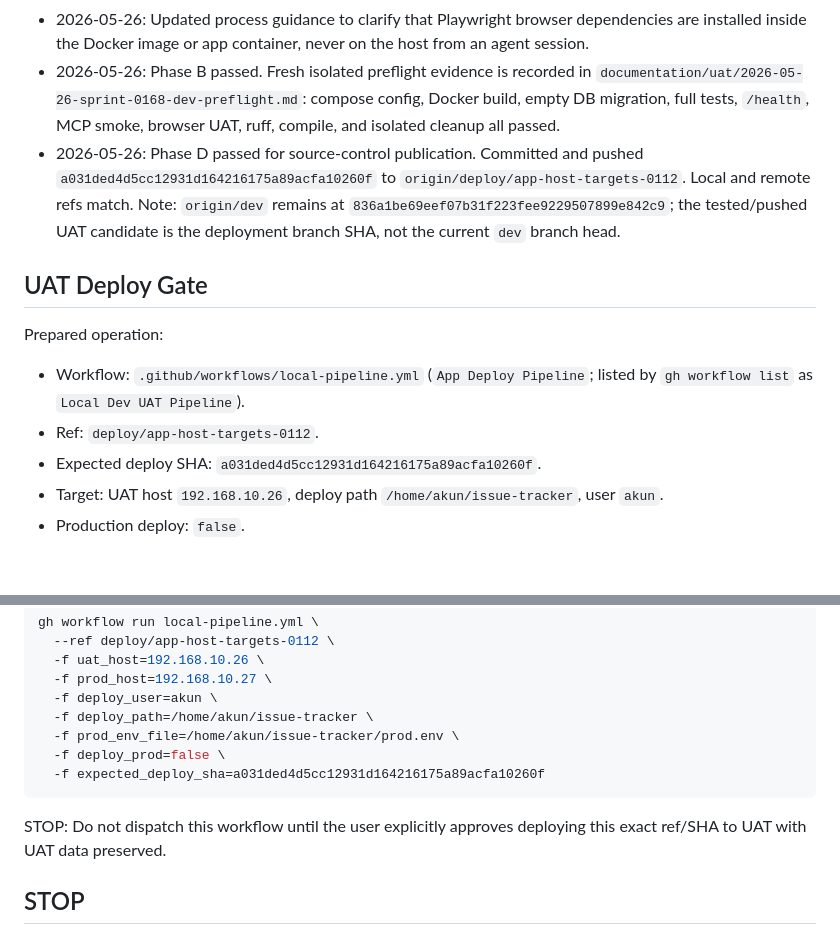
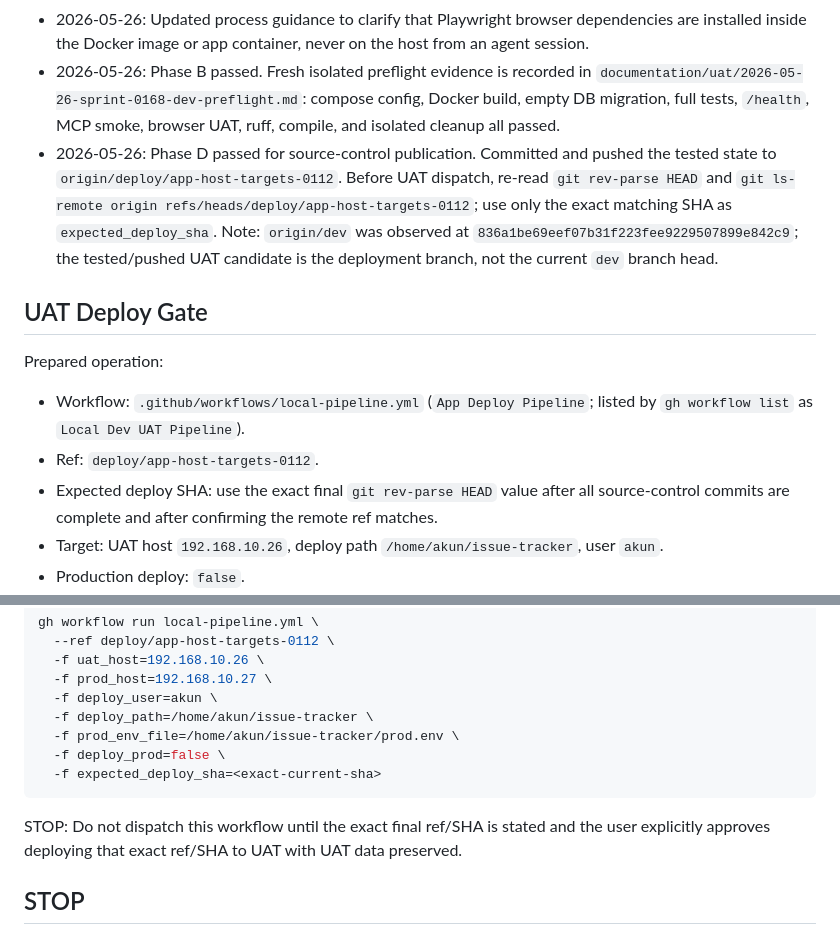
Before and after one commit to spacemanspiff99/issue-tracker, a Markdown page: documentation/sprints/0168-overnight-dev-uat-comprehensive-validation.md, 2 parts joined by grey strips. GitHub-like rendering; blank space fills up the shorter version.

Commit message:
Avoid stale deploy SHA in sprint gate

````diff
--- a/documentation/sprints/0168-overnight-dev-uat-comprehensive-validation.md
+++ b/documentation/sprints/0168-overnight-dev-uat-comprehensive-validation.md
@@ -179,7 +179,7 @@ Add timestamped entries here as phases run.
 - 2026-05-26: Phase A passed. Recovered host disk from 97% used and 1.1G free to 48% used and 16G free by removing obsolete isolated preflight images and unused Docker build cache. Live dev containers and tracker data volume were preserved.
 - 2026-05-26: Updated process guidance to clarify that Playwright browser dependencies are installed inside the Docker image or app container, never on the host from an agent session.
 - 2026-05-26: Phase B passed. Fresh isolated preflight evidence is recorded in `documentation/uat/2026-05-26-sprint-0168-dev-preflight.md`: compose config, Docker build, empty DB migration, full tests, `/health`, MCP smoke, browser UAT, ruff, compile, and isolated cleanup all passed.
-- 2026-05-26: Phase D passed for source-control publication. Committed and pushed `a031ded4d5cc12931d164216175a89acfa10260f` to `origin/deploy/app-host-targets-0112`. Local and remote refs match. Note: `origin/dev` remains at `836a1be69eef07b31f223fee9229507899e842c9`; the tested/pushed UAT candidate is the deployment branch SHA, not the current `dev` branch head.
+- 2026-05-26: Phase D passed for source-control publication. Committed and pushed the tested state to `origin/deploy/app-host-targets-0112`. Before UAT dispatch, re-read `git rev-parse HEAD` and `git ls-remote origin refs/heads/deploy/app-host-targets-0112`; use only the exact matching SHA as `expected_deploy_sha`. Note: `origin/dev` was observed at `836a1be69eef07b31f223fee9229507899e842c9`; the tested/pushed UAT candidate is the deployment branch, not the current `dev` branch head.
 
 ## UAT Deploy Gate
 
@@ -187,7 +187,7 @@ Prepared operation:
 
 - Workflow: `.github/workflows/local-pipeline.yml` (`App Deploy Pipeline`; listed by `gh workflow list` as `Local Dev UAT Pipeline`).
 - Ref: `deploy/app-host-targets-0112`.
-- Expected deploy SHA: `a031ded4d5cc12931d164216175a89acfa10260f`.
+- Expected deploy SHA: use the exact final `git rev-parse HEAD` value after all source-control commits are complete and after confirming the remote ref matches.
 - Target: UAT host `192.168.10.26`, deploy path `/home/akun/issue-tracker`, user `akun`.
 - Production deploy: `false`.
 - Data policy: code deploy only; preserve existing UAT database by default. Do not overwrite, restore, reset, or refresh UAT data.
@@ -203,10 +203,10 @@ gh workflow run local-pipeline.yml \
   -f deploy_path=/home/akun/issue-tracker \
   -f prod_env_file=/home/akun/issue-tracker/prod.env \
   -f deploy_prod=false \
-  -f expected_deploy_sha=a031ded4d5cc12931d164216175a89acfa10260f
+  -f expected_deploy_sha=<exact-current-sha>
 ```
 
-STOP: Do not dispatch this workflow until the user explicitly approves deploying this exact ref/SHA to UAT with UAT data preserved.
+STOP: Do not dispatch this workflow until the exact final ref/SHA is stated and the user explicitly approves deploying that exact ref/SHA to UAT with UAT data preserved.
 
 ## STOP
 
````
